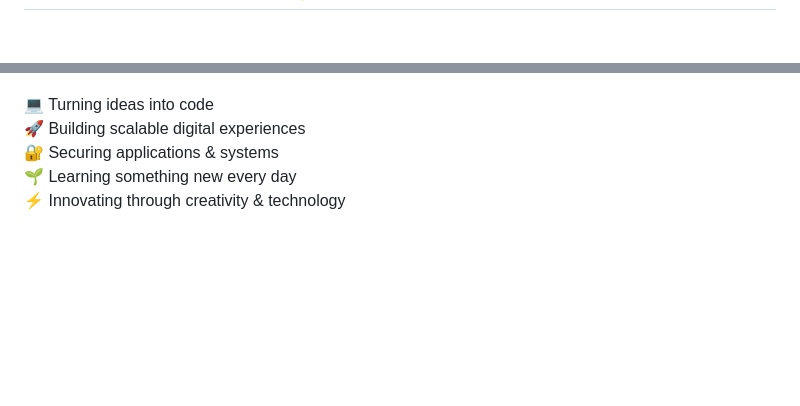
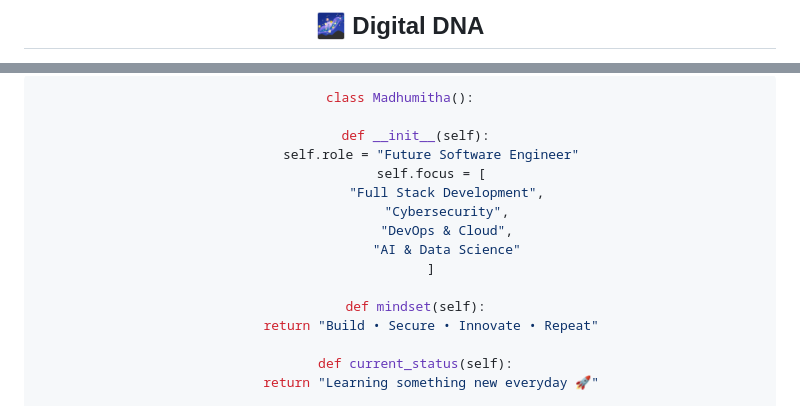
Before and after one commit to Madhu1207-coder/Madhu1207-coder, a Markdown page: README.md, 2 parts joined by grey strips. Drawn GitHub-style; blank space fills up the shorter version.

Commit message:
Update README with new images and content

````diff
--- a/README.md
+++ b/README.md
@@ -213,3 +224,3 @@ As a continuous learner and technology enthusiast, I enjoy experimenting with ne
 
-<p align="center">
+<h2 align="center">🌌 Digital DNA</h2>
 
@@ -217,13 +228,19 @@ As a continuous learner and technology enthusiast, I enjoy experimenting with ne
 
-</p>
+```python
+class Madhumitha():
 
-<p align="center">
+    def __init__(self):
+        self.role = "Future Software Engineer"
+        self.focus = [
+            "Full Stack Development",
+            "Cybersecurity",
+            "DevOps & Cloud",
+            "AI & Data Science"
+        ]
 
-💻 Turning ideas into code
-🚀 Building scalable digital experiences
-🔐 Securing applications & systems
-🌱 Learning something new every day
-⚡ Innovating through creativity & technology
+    def mindset(self):
+        return "Build • Secure • Innovate • Repeat"
 
-</p>
+    def current_status(self):
+        return "Learning something new everyday 🚀"
 
````
Also changed, not shown: other parts of README.md (+22 -7 lines).
